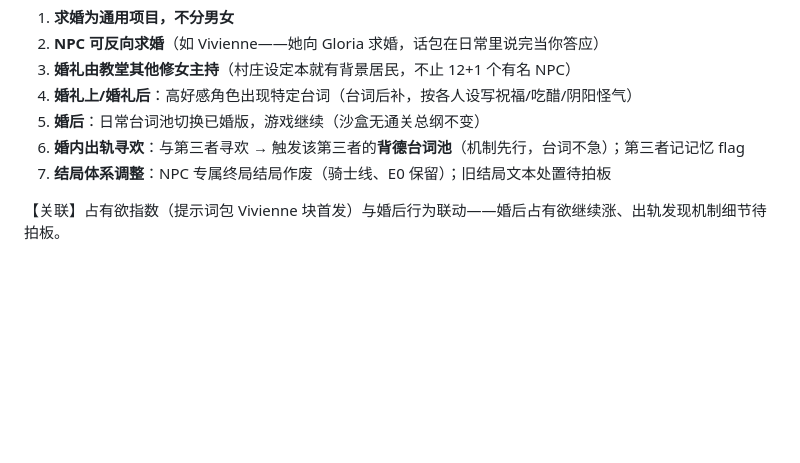
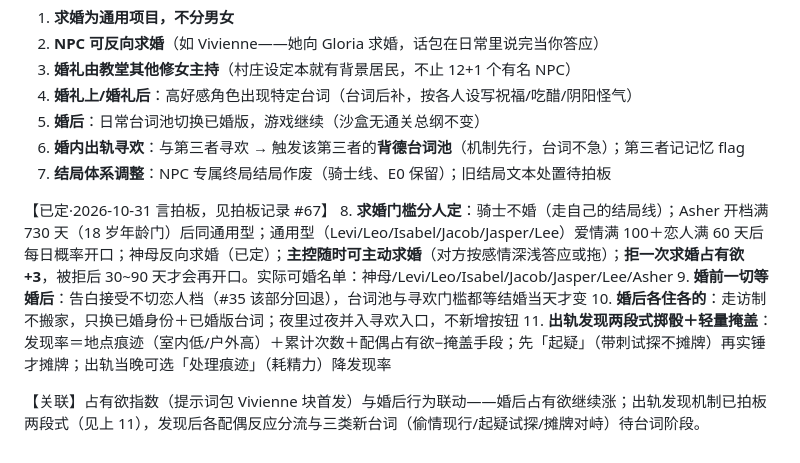
Before and after one commit to Jacy864/1111111111, a Markdown page: docs/村庄文游-框架讨论.md, the part around the change. GitHub-like rendering; blank space fills up the shorter version.

Commit message:
婚姻系统细案拍板（言拍板#67）：求婚门槛分人定（骑士不婚/Asher730天年龄门/通用型爱100+满60天概率开口/主控随时可求/拒婚占+3）＋婚前一切等婚后（翻案#35恋人档激活）＋婚后各住各的（过夜并入寻欢）＋出轨掷骰两段式＋轻量处理痕迹；待拍板区五项销账；两文档同步桌面

```diff
--- a/docs/村庄文游-框架讨论.md
+++ b/docs/村庄文游-框架讨论.md
@@ -590,4 +590,10 @@ Asher 无固定房——村里每家都留有他的一角（「大家的孩子
 6. **婚内出轨寻欢**：与第三者寻欢 → 触发该第三者的**背德台词池**（机制先行，台词不急）；第三者记记忆 flag
 7. **结局体系调整**：NPC 专属终局结局作废（骑士线、E0 保留）；旧结局文本处置待拍板
 
-【关联】占有欲指数（提示词包 Vivienne 块首发）与婚后行为联动——婚后占有欲继续涨、出轨发现机制细节待拍板。
+【已定·2026-10-31 言拍板，见拍板记录 #67】
+8. **求婚门槛分人定**：骑士不婚（走自己的结局线）；Asher 开档满 730 天（18 岁年龄门）后同通用型；通用型（Levi/Leo/Isabel/Jacob/Jasper/Lee）爱情满 100＋恋人满 60 天后每日概率开口；神母反向求婚（已定）；**主控随时可主动求婚**（对方按感情深浅答应或拖）；**拒一次求婚占有欲 +3**，被拒后 30~90 天才会再开口。实际可婚名单：神母/Levi/Leo/Isabel/Jacob/Jasper/Lee/Asher
+9. **婚前一切等婚后**：告白接受不切恋人档（#35 该部分回退），台词池与寻欢门槛都等结婚当天才变
+10. **婚后各住各的**：走访制不搬家，只换已婚身份＋已婚版台词；夜里过夜并入寻欢入口，不新增按钮
+11. **出轨发现两段式掷骰＋轻量掩盖**：发现率＝地点痕迹（室内低/户外高）＋累计次数＋配偶占有欲−掩盖手段；先「起疑」（带刺试探不摊牌）再实锤才摊牌；出轨当晚可选「处理痕迹」（耗精力）降发现率
+
+【关联】占有欲指数（提示词包 Vivienne 块首发）与婚后行为联动——婚后占有欲继续涨；出轨发现机制已拍板两段式（见上 11），发现后各配偶反应分流与三类新台词（偷情现行/起疑试探/摊牌对峙）待台词阶段。
```
Also changed, not shown: docs/村庄文游-拍板记录.md (+21 -6 lines).
